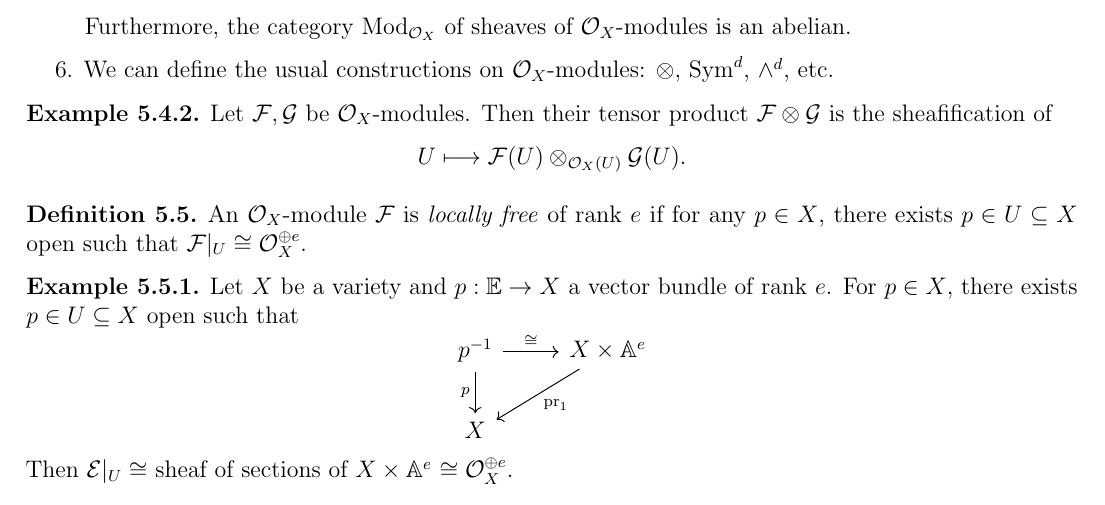
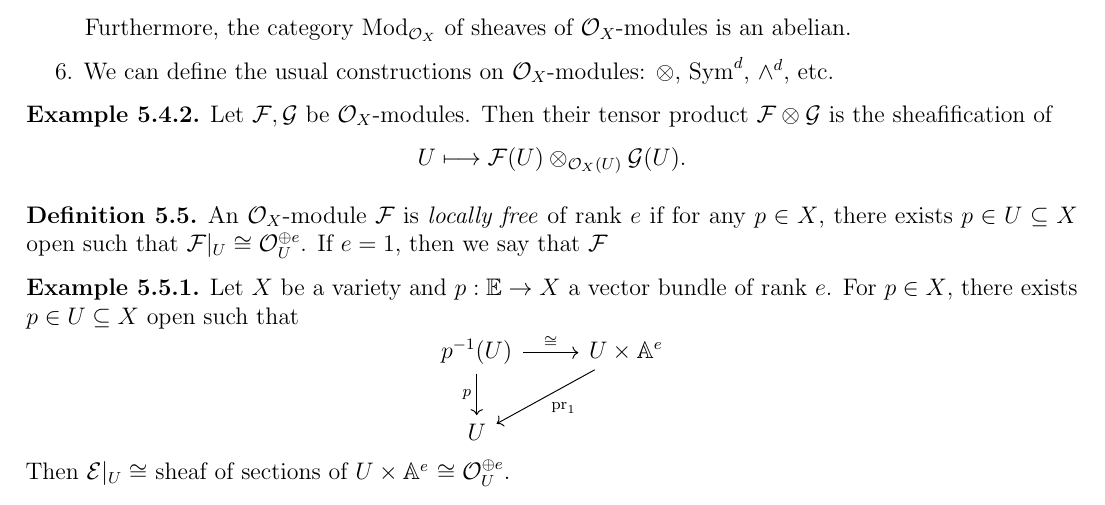
Before and after one commit to yqiang7/gt-math6422-notes, a LaTeX book (master.tex, which reads lectures/lecture05.tex): part of page 22 of 33, cut so that both start at the same text. Compiled offline with pdfLaTeX.

Commit message:
fixed typos in lecture 5

```diff
--- a/lectures/lecture05.tex
+++ b/lectures/lecture05.tex
@@ -289,7 +289,9 @@
   $\mathcal{F}$ is \emph{locally free}
   of rank $e$ if for any $p \in X$,
   there exists $p \in U \subseteq X$ open
-  such that $\mathcal{F}|_U \cong \OO_X^{\oplus e}$.
+  such that $\mathcal{F}|_U \cong \OO_U^{\oplus e}$.
+  If $e = 1$, then we say that
+  $\mathcal{F}$
 \end{definition}
 
 \begin{example}
@@ -299,13 +301,13 @@
   $p \in U \subseteq X$ open such that
   \[
     \begin{tikzcd}
-      p^{-1} \ar[r, "\cong"] \ar[d, "p", swap] & X \times \Affine^e \ar[dl, "\mathrm{pr}_1"]  \\
-      X
+      p^{-1}(U) \ar[r, "\cong"] \ar[d, "p", swap] & U \times \Affine^e \ar[dl, "\mathrm{pr}_1"]  \\
+      U
     \end{tikzcd}
   \]
   Then $\mathcal{E}|_U \cong$ sheaf of
-  sections of $X \times \Affine^e$
-  $\cong \OO_X^{\oplus e}$.
+  sections of $U \times \Affine^e$
+  $\cong \OO_U^{\oplus e}$.
 \end{example}
 
 \begin{remark}[Transition functions]
```
Also changed, not shown: master.pdf.
